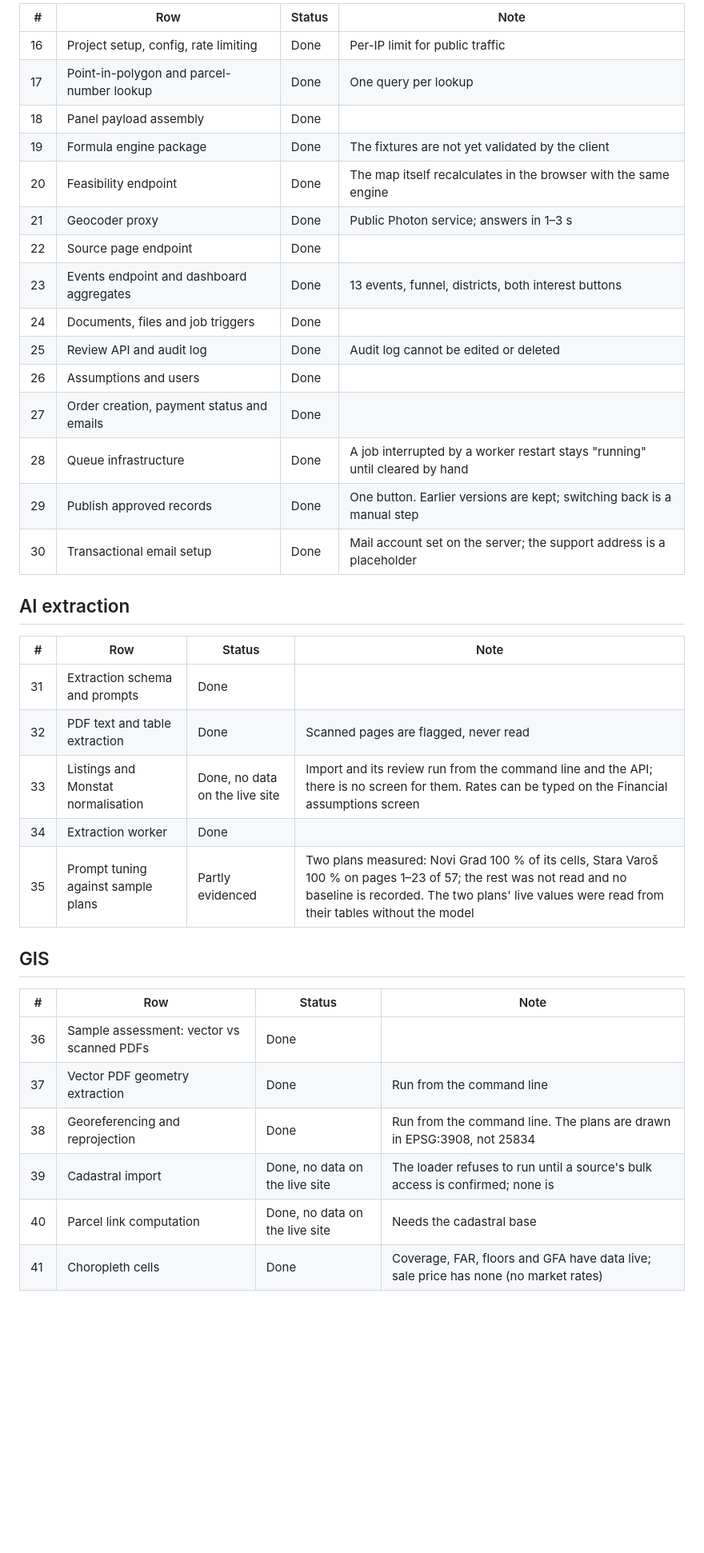
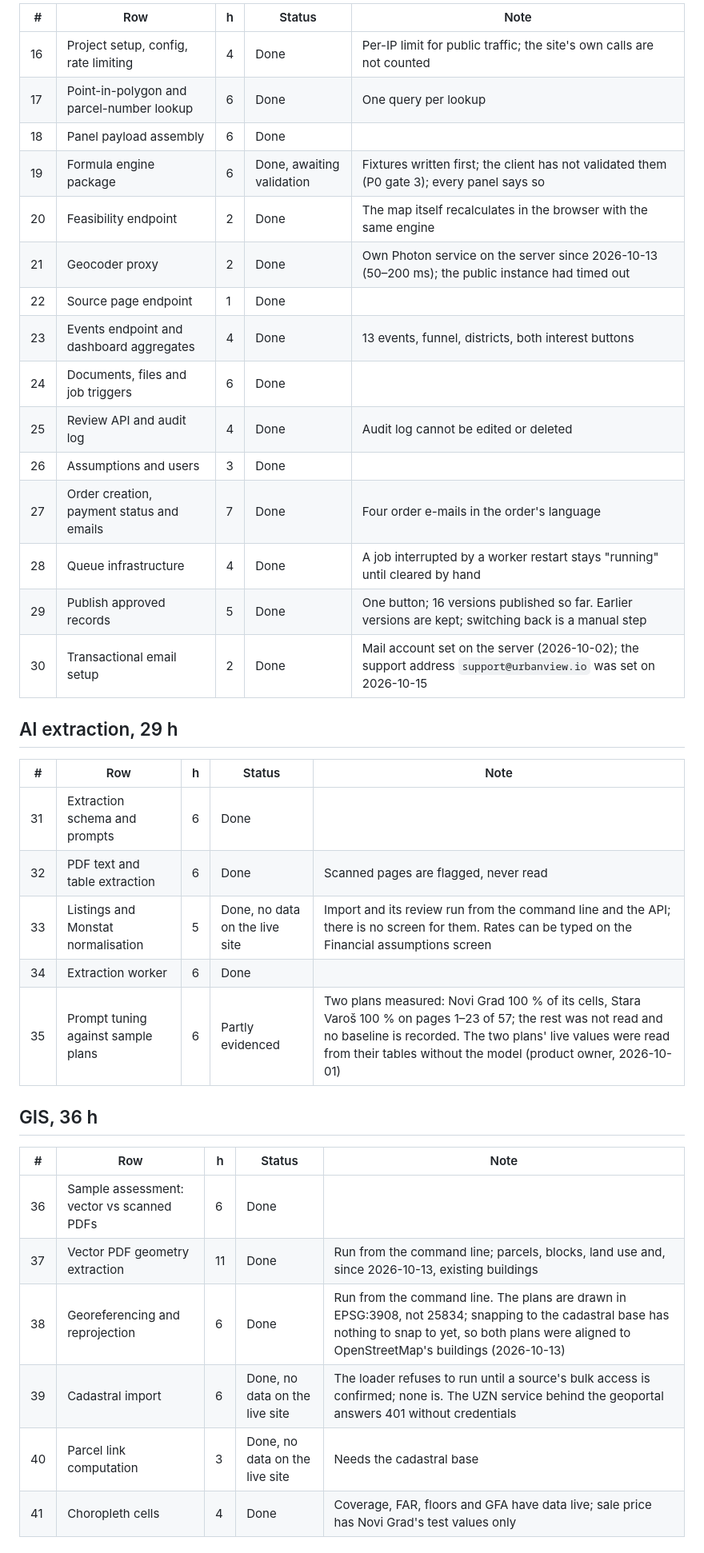
Before and after one commit to msajeeb003/Urbanview-POC, a Markdown page: docs/poc-checklist.md, the part around one of its changes. Shown at 80% size. GitHub-like rendering; blank space fills up the shorter version.

```diff
--- a/docs/poc-checklist.md
+++ b/docs/poc-checklist.md
@@ -38,40 +39,40 @@ is supplied. *Partly evidenced* = built, but the row asks for a measurement that
 
-| # | Row | Status | Note |
-|---|---|---|---|
-| 16 | Project setup, config, rate limiting | Done | Per-IP limit for public traffic |
-| 17 | Point-in-polygon and parcel-number lookup | Done | One query per lookup |
-| 18 | Panel payload assembly | Done | |
-| 19 | Formula engine package | Done | The fixtures are not yet validated by the client |
-| 20 | Feasibility endpoint | Done | The map itself recalculates in the browser with the same engine |
-| 21 | Geocoder proxy | Done | Public Photon service; answers in 1–3 s |
-| 22 | Source page endpoint | Done | |
-| 23 | Events endpoint and dashboard aggregates | Done | 13 events, funnel, districts, both interest buttons |
-| 24 | Documents, files and job triggers | Done | |
-| 25 | Review API and audit log | Done | Audit log cannot be edited or deleted |
-| 26 | Assumptions and users | Done | |
-| 27 | Order creation, payment status and emails | Done | |
-| 28 | Queue infrastructure | Done | A job interrupted by a worker restart stays "running" until cleared by hand |
-| 29 | Publish approved records | Done | One button. Earlier versions are kept; switching back is a manual step |
-| 30 | Transactional email setup | Done | Mail account set on the server; the support address is a placeholder |
+| # | Row | h | Status | Note |
+|---|---|---|---|---|
+| 16 | Project setup, config, rate limiting | 4 | Done | Per-IP limit for public traffic; the site's own calls are not counted |
+| 17 | Point-in-polygon and parcel-number lookup | 6 | Done | One query per lookup |
+| 18 | Panel payload assembly | 6 | Done | |
+| 19 | Formula engine package | 6 | Done, awaiting validation | Fixtures written first; the client has not validated them (P0 gate 3); every panel says so |
+| 20 | Feasibility endpoint | 2 | Done | The map itself recalculates in the browser with the same engine |
+| 21 | Geocoder proxy | 2 | Done | Own Photon service on the server since 2026-10-13 (50–200 ms); the public instance had timed out |
+| 22 | Source page endpoint | 1 | Done | |
+| 23 | Events endpoint and dashboard aggregates | 4 | Done | 13 events, funnel, districts, both interest buttons |
+| 24 | Documents, files and job triggers | 6 | Done | |
+| 25 | Review API and audit log | 4 | Done | Audit log cannot be edited or deleted |
+| 26 | Assumptions and users | 3 | Done | |
+| 27 | Order creation, payment status and emails | 7 | Done | Four order e-mails in the order's language |
+| 28 | Queue infrastructure | 4 | Done | A job interrupted by a worker restart stays "running" until cleared by hand |
+| 29 | Publish approved records | 5 | Done | One button; 16 versions published so far. Earlier versions are kept; switching back is a manual step |
+| 30 | Transactional email setup | 2 | Done | Mail account set on the server (2026-10-02); the support address `support@urbanview.io` was set on 2026-10-15 |
 
-## AI extraction
+## AI extraction, 29 h
 
-| # | Row | Status | Note |
-|---|---|---|---|
-| 31 | Extraction schema and prompts | Done | |
-| 32 | PDF text and table extraction | Done | Scanned pages are flagged, never read |
-| 33 | Listings and Monstat normalisation | Done, no data on the live site | Import and its review run from the command line and the API; there is no screen for them. Rates can be typed on the Financial assumptions screen |
-| 34 | Extraction worker | Done | |
-| 35 | Prompt tuning against sample plans | Partly evidenced | Two plans measured: Novi Grad 100 % of its cells, Stara Varoš 100 % on pages 1–23 of 57; the rest was not read and no baseline is recorded. The two plans' live values were read from their tables without the model |
+| # | Row | h | Status | Note |
+|---|---|---|---|---|
+| 31 | Extraction schema and prompts | 6 | Done | |
+| 32 | PDF text and table extraction | 6 | Done | Scanned pages are flagged, never read |
+| 33 | Listings and Monstat normalisation | 5 | Done, no data on the live site | Import and its review run from the command line and the API; there is no screen for them. Rates can be typed on the Financial assumptions screen |
+| 34 | Extraction worker | 6 | Done | |
+| 35 | Prompt tuning against sample plans | 6 | Partly evidenced | Two plans measured: Novi Grad 100 % of its cells, Stara Varoš 100 % on pages 1–23 of 57; the rest was not read and no baseline is recorded. The two plans' live values were read from their tables without the model (product owner, 2026-10-01) |
 
-## GIS
+## GIS, 36 h
 
-| # | Row | Status | Note |
-|---|---|---|---|
-| 36 | Sample assessment: vector vs scanned PDFs | Done | |
-| 37 | Vector PDF geometry extraction | Done | Run from the command line |
-| 38 | Georeferencing and reprojection | Done | Run from the command line. The plans are drawn in EPSG:3908, not 25834 |
-| 39 | Cadastral import | Done, no data on the live site | The loader refuses to run until a source's bulk access is confirmed; none is |
-| 40 | Parcel link computation | Done, no data on the live site | Needs the cadastral base |
-| 41 | Choropleth cells | Done | Coverage, FAR, floors and GFA have data live; sale price has none (no market rates) |
+| # | Row | h | Status | Note |
+|---|---|---|---|---|
+| 36 | Sample assessment: vector vs scanned PDFs | 6 | Done | |
+| 37 | Vector PDF geometry extraction | 11 | Done | Run from the command line; parcels, blocks, land use and, since 2026-10-13, existing buildings |
+| 38 | Georeferencing and reprojection | 6 | Done | Run from the command line. The plans are drawn in EPSG:3908, not 25834; snapping to the cadastral base has nothing to snap to yet, so both plans were aligned to OpenStreetMap's buildings (2026-10-13) |
+| 39 | Cadastral import | 6 | Done, no data on the live site | The loader refuses to run until a source's bulk access is confirmed; none is. The UZN service behind the geoportal answers 401 without credentials |
+| 40 | Parcel link computation | 3 | Done, no data on the live site | Needs the cadastral base |
+| 41 | Choropleth cells | 4 | Done | Coverage, FAR, floors and GFA have data live; sale price has Novi Grad's test values only |
 
```
Also changed, not shown: other parts of docs/poc-checklist.md (+40 -33 lines), CLAUDE.md (+32 -6 lines).
